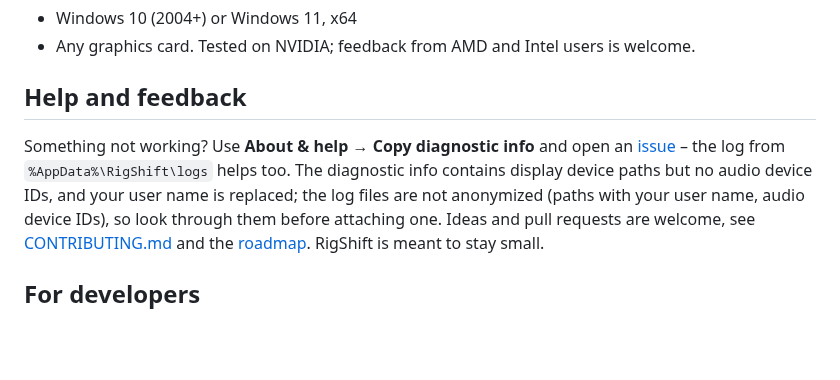
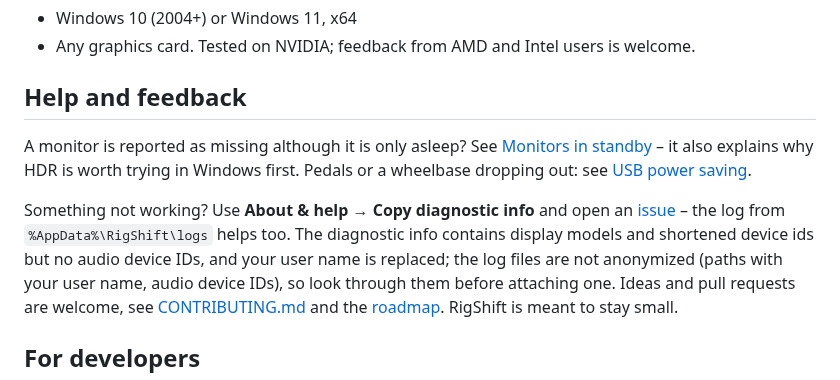
Before and after one commit to ManuelStaggl/RigShift, a Markdown page: README.md, the part around the change. Drawn GitHub-style; blank space fills up the shorter version.

Commit message:
docs: monitors in standby and the 1.4.1 implementation notes
Co-Authored-By: Claude Opus 5 <noreply@anthropic.com>

```diff
--- a/README.md
+++ b/README.md
@@ -126,9 +126,13 @@ RigShift.exe is a Windows GUI program, so shells do not wait for it. To see outp
 
 ## Help and feedback
 
+A monitor is reported as missing although it is only asleep? See [Monitors in standby](docs/monitor-standby.md) – it
+also explains why HDR is worth trying in Windows first. Pedals or a wheelbase dropping out: see
+[USB power saving](docs/usb-power-saving.md).
+
 Something not working? Use **About & help → Copy diagnostic info** and open an
 [issue](https://github.com/ManuelStaggl/RigShift/issues/new) – the log from `%AppData%\RigShift\logs` helps too. The
-diagnostic info contains display device paths but no audio device IDs, and your user name is replaced; the log files
+diagnostic info contains display models and shortened device ids but no audio device IDs, and your user name is replaced; the log files
 are not anonymized (paths with your user name, audio device IDs), so look through them before attaching one. Ideas and pull requests are welcome, see
 [CONTRIBUTING.md](CONTRIBUTING.md) and the [roadmap](docs/ROADMAP.md). RigShift is meant to stay small.
 
```
Also changed, not shown: docs/analysis/umsetzungsplan-1.3.md (+19 -0 lines), docs/monitor-standby.md (added, +35 -0 lines).
